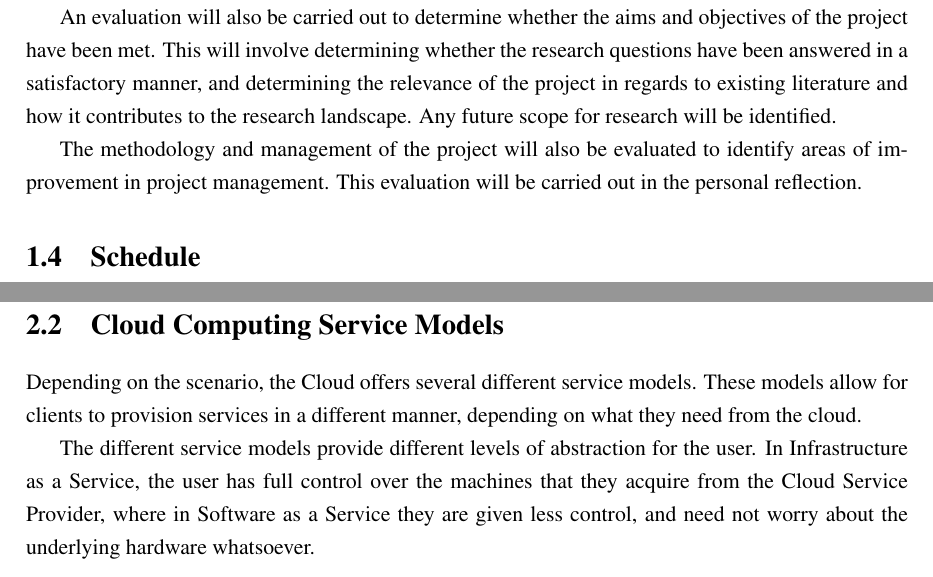
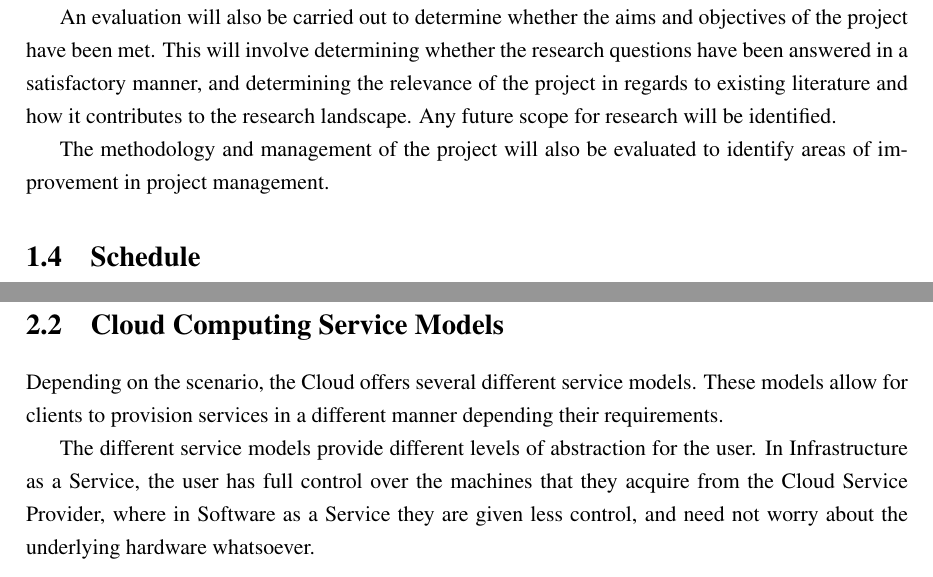
Before and after one commit to AshleyIngram/Final-Year-Project, a LaTeX thesis (report/FYP.tex, which reads report/chapter1.tex, report/chapter2.tex): two parts of pages 6 and 10 of 29, joined at a grey line, cut so that both start at the same text. Compiled offline with pdfLaTeX.

Commit message:
Proof Reading

```diff
--- a/report/chapter1.tex
+++ b/report/chapter1.tex
@@ -54,7 +54,7 @@ A technical evaluation will be carried out to analyse the results of the experim
 
 An evaluation will also be carried out to determine whether the aims and objectives of the project have been met. This will involve determining whether the research questions have been answered in a satisfactory manner, and determining the relevance of the project in regards to existing literature and how it contributes to the research landscape. Any future scope for research will be identified.
 
-The methodology and management of the project will also be evaluated to identify areas of improvement in project management. This evaluation will be carried out in the personal reflection.
+The methodology and management of the project will also be evaluated to identify areas of improvement in project management.
 
 \section{Schedule}
 The project schedule will be created around a set of fixed milestones in the project process. Work will be allocated in weekly sprints to ensure that the relevant work is completed in time for each milestone. Work will be prioritised so that scope can be cut to meet a milestone if required.
--- a/report/chapter2.tex
+++ b/report/chapter2.tex
@@ -31,7 +31,7 @@ The configurability afforded by virtualisation is another property essential to
 The reliability of a cloud can also be improved through the use of virtualisation techniques. Virtual Machines can be backed up, migrated and replicated simply, allowing applications to recover from hardware failure.
 
 \section{Cloud Computing Service Models}
-Depending on the scenario, the Cloud offers several different service models. These models allow for clients to provision services in a different manner, depending on what they need from the cloud.
+Depending on the scenario, the Cloud offers several different service models. These models allow for clients to provision services in a different manner depending their requirements.
 
 The different service models provide different levels of abstraction for the user. In Infrastructure as a Service, the user has full control over the machines that they acquire from the Cloud Service Provider, where in Software as a Service they are given less control, and need not worry about the underlying hardware whatsoever.
 
```
Also changed, not shown: report/chapter2.tex (2 more changed lines).
